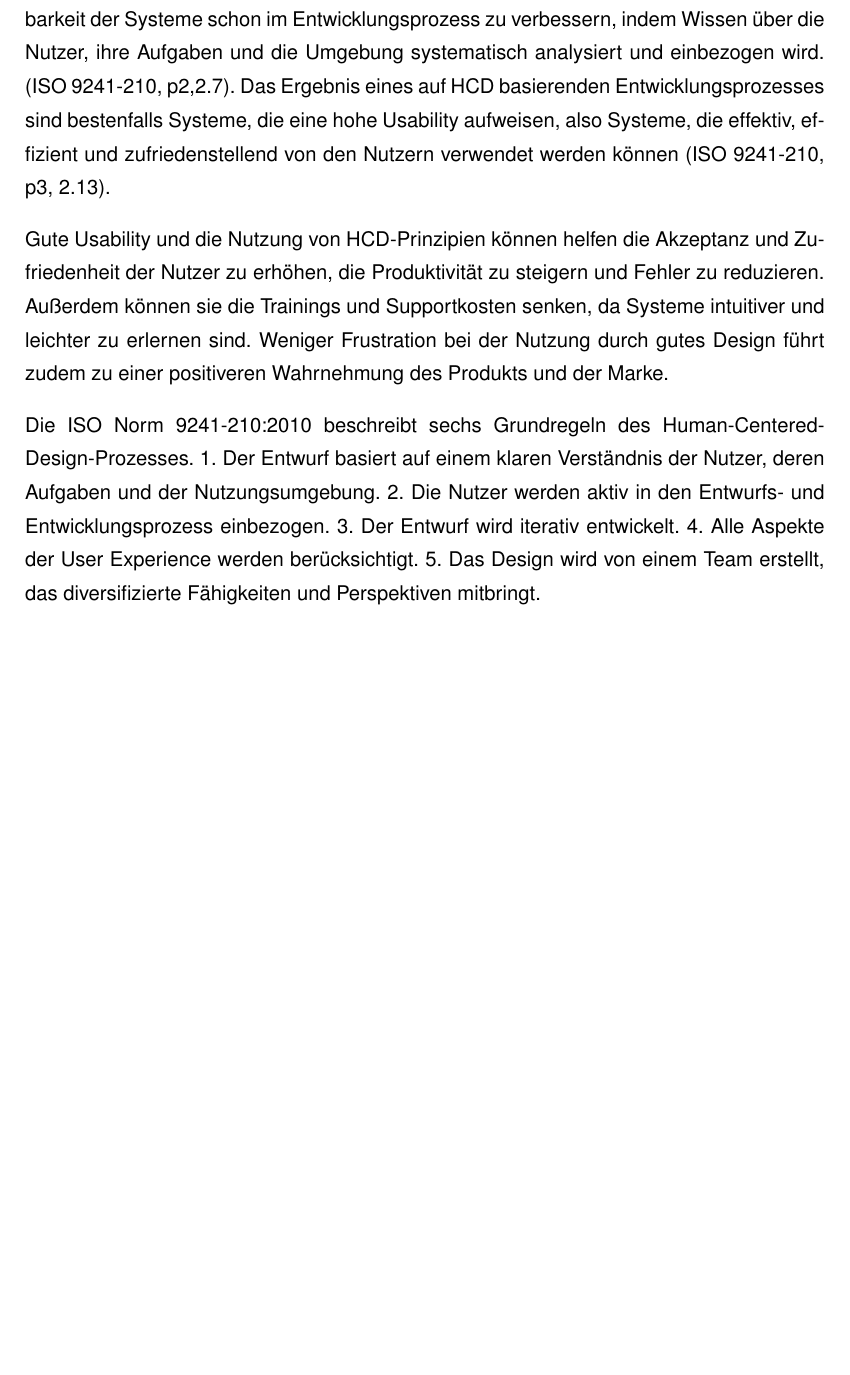
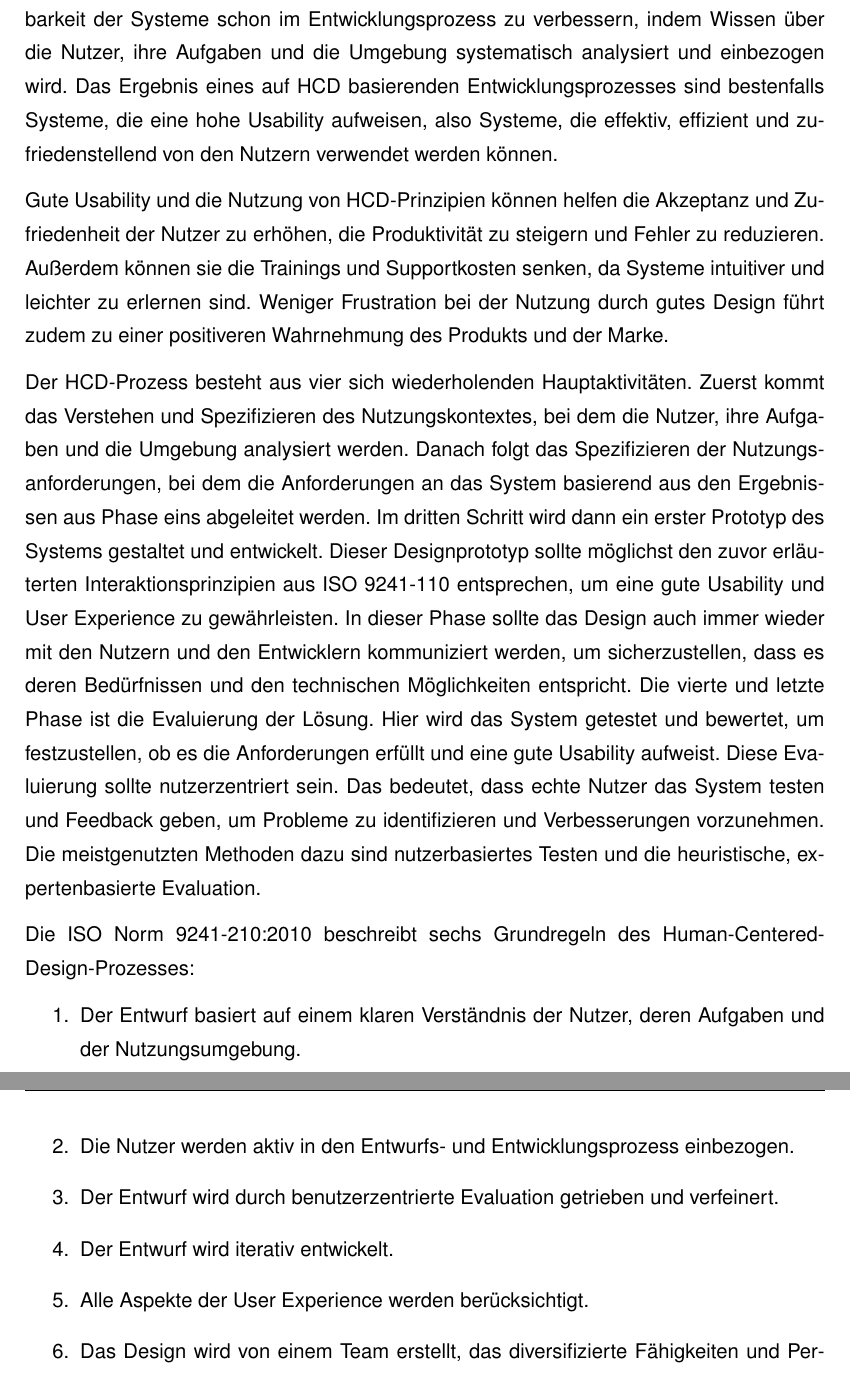
Before and after one commit to Pixelfehler310/latex_project, a LaTeX thesis (thesis_main.tex, which reads kapitel/grundlagen/chapters/hcd_usability.tex): part of page 19 of 25 before the commit and two parts of pages 19 and 20 of 26 after it, the two joined at a grey line, cut so that both start at the same text, the shorter picture padded with empty space. Compiled offline with pdfLaTeX.

Commit message:
More Text in HCD 8

```diff
--- a/kapitel/grundlagen/chapters/hcd_usability.tex
+++ b/kapitel/grundlagen/chapters/hcd_usability.tex
@@ -137,19 +137,36 @@ Das letzte Interaktionsprinzip ist die Benutzerbindung. Es fordert, dass das Sys
 %  > Der HCD Prozess mit seinen vier Phasen (Verstehen und Spezifizieren des Nutzungskontextes, Spezifizieren der Nutzungsanforderungen, Gestalten der Lösung, Evaluieren der Lösung) wird vorgestellt. Der Fokus liegt dabei auf den Prinzipien des nutzerzentrierten Designs, die in jeder Phase angewendet werden sollten, um sicherzustellen, dass die Bedürfnisse und Anforderungen der Nutzer im Mittelpunkt stehen.
 % > Nach Iso Norm und ggf weitere quellen (Norman, Shneiderman)
 
+% todo mit Normans HCD Vergleichen (und ggf. noch andere HCD Definitionen finden)
+
 Die Interaktionsprinzipien und die psychologischen Konzepte bilden die Grundlage für den Human-Centered Design (HCD) Prozess. % nosrc
 
-Human-Centered Design (HCD) ist ein Ansatz zur Gestaltung und Entwicklung interaktiver Systeme, bei dem der Mensch in den Mittelpunkt gestellt wird. Das Ziel ist es, die Bedienbarkeit der Systeme schon im Entwicklungsprozess zu verbessern, indem Wissen über die Nutzer, ihre Aufgaben und die Umgebung systematisch analysiert und einbezogen wird. (ISO 9241-210, p2,2.7). Das Ergebnis eines auf HCD basierenden Entwicklungsprozesses sind bestenfalls Systeme, die eine hohe Usability aufweisen, also Systeme, die effektiv, effizient und zufriedenstellend von den Nutzern verwendet werden können (ISO 9241-210, p3, 2.13).
+Human-Centered Design (HCD) ist ein Ansatz zur Gestaltung und Entwicklung interaktiver Systeme, bei dem der Mensch in den Mittelpunkt gestellt wird. Das Ziel ist es, die Bedienbarkeit der Systeme schon im Entwicklungsprozess zu verbessern, indem Wissen über die Nutzer, ihre Aufgaben und die Umgebung systematisch analysiert und einbezogen wird. % src: ISO 9241-210, p. 2, 2.7
+Das Ergebnis eines auf HCD basierenden Entwicklungsprozesses sind bestenfalls Systeme, die eine hohe Usability aufweisen, also Systeme, die effektiv, effizient und zufriedenstellend von den Nutzern verwendet werden können. % src: ISO 9241-210, p. 3, 2.13
 
-Gute Usability und die Nutzung von HCD-Prinzipien können helfen die Akzeptanz und Zufriedenheit der Nutzer zu erhöhen, die Produktivität zu steigern und Fehler zu reduzieren. Außerdem können sie die Trainings und Supportkosten senken, da Systeme intuitiver und leichter zu erlernen sind. Weniger Frustration bei der Nutzung durch gutes Design führt zudem zu einer positiveren Wahrnehmung des Produkts und der Marke.
+Gute Usability und die Nutzung von HCD-Prinzipien können helfen die Akzeptanz und Zufriedenheit der Nutzer zu erhöhen, die Produktivität zu steigern und Fehler zu reduzieren. Außerdem können sie die Trainings und Supportkosten senken, da Systeme intuitiver und leichter zu erlernen sind. Weniger Frustration bei der Nutzung durch gutes Design führt zudem zu einer positiveren Wahrnehmung des Produkts und der Marke. % nosrc
 
-Die ISO Norm 9241-210:2010 beschreibt sechs Grundregeln des Human-Centered-Design-Prozesses.
-1. Der Entwurf basiert auf einem klaren Verständnis der Nutzer, deren Aufgaben und der Nutzungsumgebung.
-2. Die Nutzer werden aktiv in den Entwurfs- und Entwicklungsprozess einbezogen.
-3. Der Entwurf wird iterativ entwickelt.
-4. Alle Aspekte der User Experience werden berücksichtigt.
-5. Das Design wird von einem Team erstellt, das diversifizierte Fähigkeiten und Perspektiven mitbringt. % todo den Satz kann man verbessern % todo ggf ausführen welche Fähigkeiten es braucht
-% src: ISO 9241-210 p5
+% todo Die Aktivitäten passen nicht wirklich zu meinem Ablauf, vllt kann man hier abgrenzen und sagen "da in dieser Arbeit nur eine abgewandelte Form des HCD Prozesses genutzt wird, werden die Aktivitäten nur kurz beschrieben"
+
+Der HCD-Prozess besteht aus vier sich wiederholenden Hauptaktivitäten. Zuerst kommt das Verstehen und Spezifizieren des Nutzungskontextes, bei dem die Nutzer, ihre Aufgaben und die Umgebung analysiert werden.
+Danach folgt das Spezifizieren der Nutzungsanforderungen, bei dem die Anforderungen an das System basierend aus den Ergebnissen aus Phase eins abgeleitet werden.
+Im dritten Schritt wird dann ein erster Prototyp des Systems gestaltet und entwickelt. Dieser Designprototyp sollte möglichst den zuvor erläuterten Interaktionsprinzipien aus ISO 9241-110 entsprechen, um eine gute Usability und User Experience zu gewährleisten. In dieser Phase sollte das Design auch immer wieder mit den Nutzern und den Entwicklern kommuniziert werden, um sicherzustellen, dass es deren Bedürfnissen und den technischen Möglichkeiten entspricht.
+Die vierte und letzte Phase ist die Evaluierung der Lösung. Hier wird das System getestet und bewertet, um festzustellen, ob es die Anforderungen erfüllt und eine gute Usability aufweist. Diese Evaluierung sollte nutzerzentriert sein. Das bedeutet, dass echte Nutzer das System testen und Feedback geben, um Probleme zu identifizieren und Verbesserungen vorzunehmen. Die meistgenutzten Methoden dazu sind nutzerbasiertes Testen und die heuristische, expertenbasierte Evaluation. % src: ISO 9241-210, p. 17
+% src (absatz): ISO 9241-210, p. 10-17
+
+% todo Die Evaluationsmethoden werden in Kapitel XY noch näher erläutert.
+
+Die ISO Norm 9241-210:2010 beschreibt sechs Grundregeln des Human-Centered-Design-Prozesses: % src: ISO 9241-210, p. 5
+\begin{enumerate}
+    \item Der Entwurf basiert auf einem klaren Verständnis der Nutzer, deren Aufgaben und der Nutzungsumgebung.
+    \item Die Nutzer werden aktiv in den Entwurfs- und Entwicklungsprozess einbezogen.
+    \item Der Entwurf wird durch benutzerzentrierte Evaluation getrieben und verfeinert.
+    \item Der Entwurf wird iterativ entwickelt.
+    \item Alle Aspekte der User Experience werden berücksichtigt.
+    \item Das Design wird von einem Team erstellt, das diversifizierte Fähigkeiten und Perspektiven mitbringt. % todo den Satz kann man verbessern % todo ggf ausführen welche Fähigkeiten es braucht
+\end{enumerate}
+
+% todo vier Hauptaktivitäten des HCD Prozesses erklären (Verstehen und Spezifizieren des Nutzungskontextes, Spezifizieren der Nutzungsanforderungen, Gestalten der Lösung, Evaluieren der Lösung) % src: ISO 9241-210, p. 6
 
 % Ein beispielhafter HCD-Prozess könnte in etwa so aussehen: % todo Beispiel ausfeilen
 % Zunächst muss man analysieren und verstehen, wer die Nutzer sind, welche Aufgaben sie erledigen müssen und in welchem Kontext sie das System verwenden. Basierend auf diesem Verständnis werden Anforderungen definiert, die das Design leiten.
```
Also changed, not shown: 1 other file.
